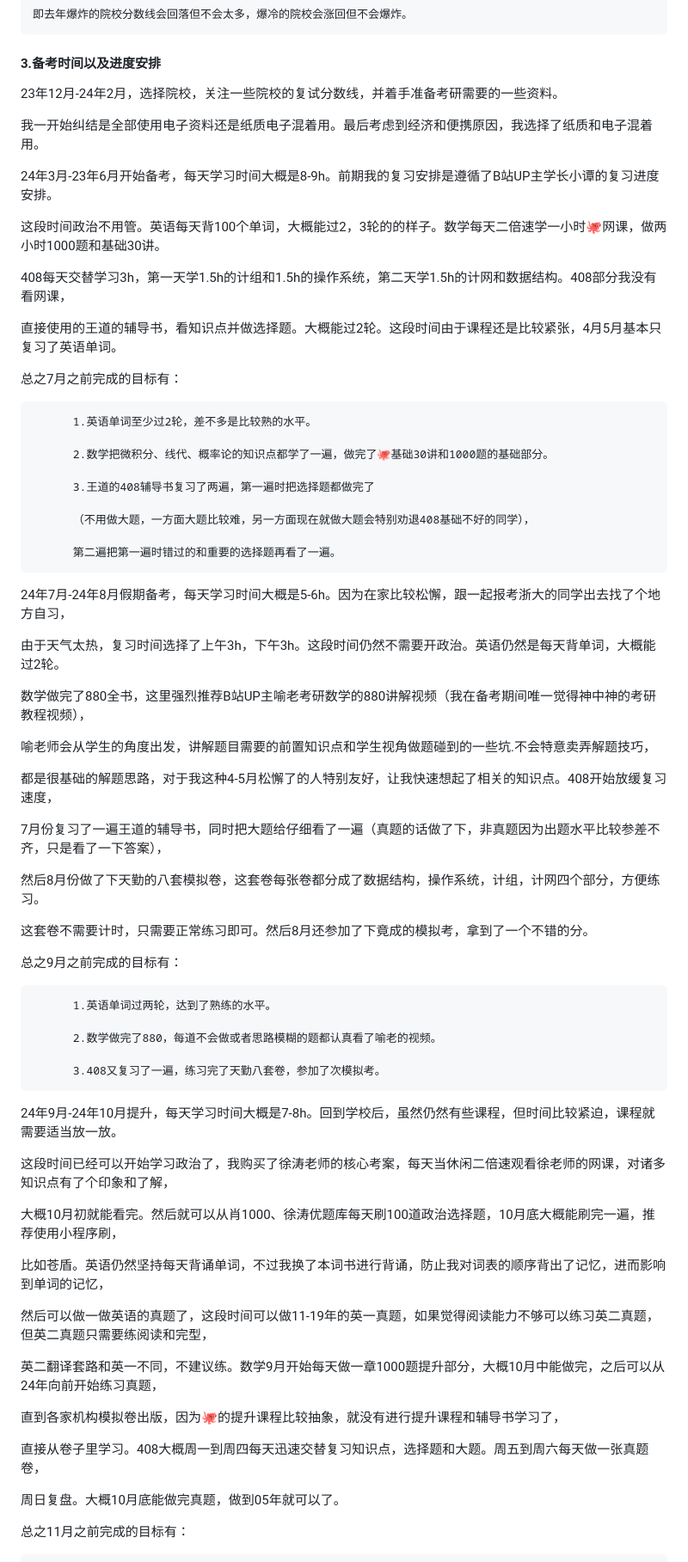
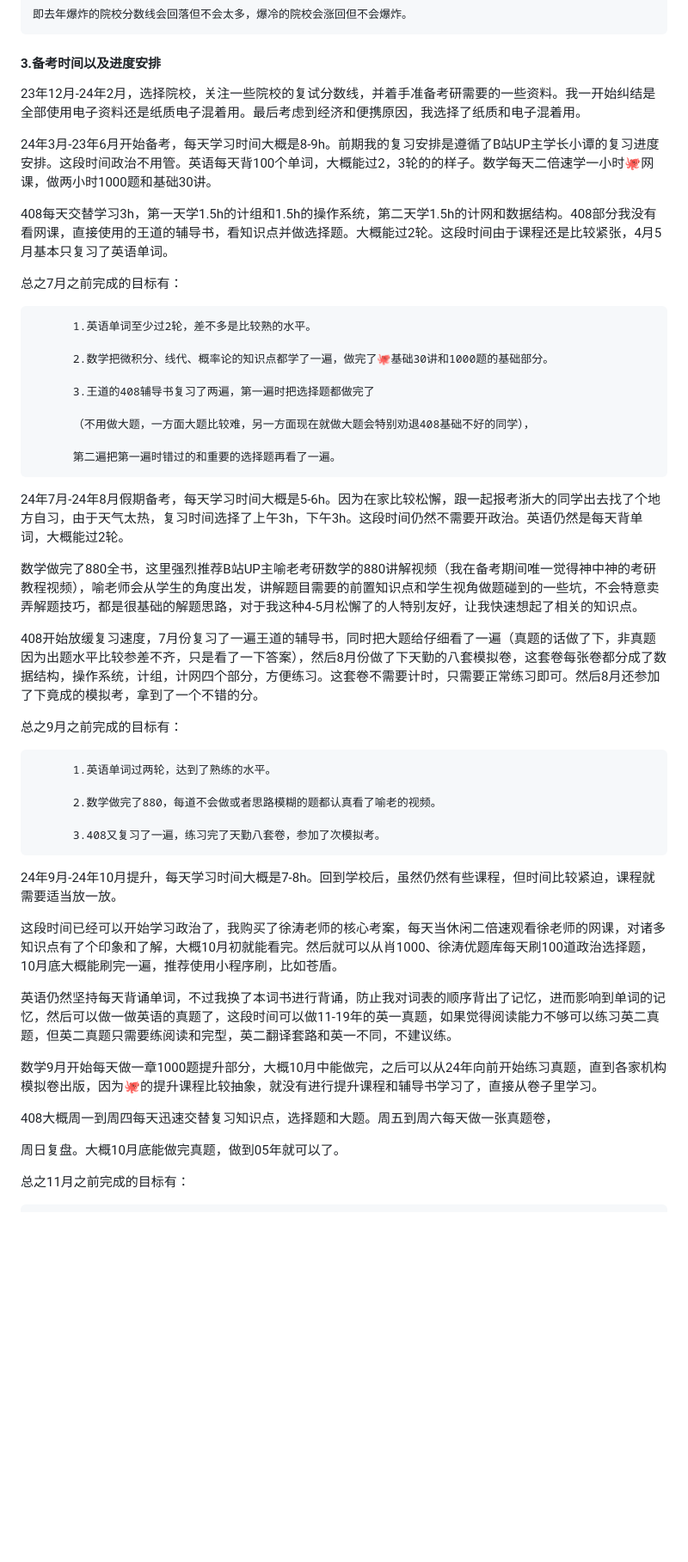
Before and after one commit to WilliamPockey/JLU_CS, a Markdown page: README.md, the part around the change printed below. Shown: that part at 86% size. Rendered like a GitHub page; blank space fills up the shorter version.

```diff
--- a/README.md
+++ b/README.md
@@ -746,18 +746,12 @@
 
 #### 3.备考时间以及进度安排
 
-23年12月-24年2月，选择院校，关注一些院校的复试分数线，并着手准备考研需要的一些资料。
-
-我一开始纠结是全部使用电子资料还是纸质电子混着用。最后考虑到经济和便携原因，我选择了纸质和电子混着用。
+23年12月-24年2月，选择院校，关注一些院校的复试分数线，并着手准备考研需要的一些资料。我一开始纠结是全部使用电子资料还是纸质电子混着用。最后考虑到经济和便携原因，我选择了纸质和电子混着用。
 
 
-24年3月-23年6月开始备考，每天学习时间大概是8-9h。前期我的复习安排是遵循了B站UP主学长小谭的复习进度安排。
+24年3月-23年6月开始备考，每天学习时间大概是8-9h。前期我的复习安排是遵循了B站UP主学长小谭的复习进度安排。这段时间政治不用管。英语每天背100个单词，大概能过2，3轮的的样子。数学每天二倍速学一小时🐙网课，做两小时1000题和基础30讲。
 
-这段时间政治不用管。英语每天背100个单词，大概能过2，3轮的的样子。数学每天二倍速学一小时🐙网课，做两小时1000题和基础30讲。
-
-408每天交替学习3h，第一天学1.5h的计组和1.5h的操作系统，第二天学1.5h的计网和数据结构。408部分我没有看网课，
-
-直接使用的王道的辅导书，看知识点并做选择题。大概能过2轮。这段时间由于课程还是比较紧张，4月5月基本只复习了英语单词。
+408每天交替学习3h，第一天学1.5h的计组和1.5h的操作系统，第二天学1.5h的计网和数据结构。408部分我没有看网课，直接使用的王道的辅导书，看知识点并做选择题。大概能过2轮。这段时间由于课程还是比较紧张，4月5月基本只复习了英语单词。
 
 总之7月之前完成的目标有：
 
@@ -772,21 +766,11 @@
           第二遍把第一遍时错过的和重要的选择题再看了一遍。
 
 
-24年7月-24年8月假期备考，每天学习时间大概是5-6h。因为在家比较松懈，跟一起报考浙大的同学出去找了个地方自习，
+24年7月-24年8月假期备考，每天学习时间大概是5-6h。因为在家比较松懈，跟一起报考浙大的同学出去找了个地方自习，由于天气太热，复习时间选择了上午3h，下午3h。这段时间仍然不需要开政治。英语仍然是每天背单词，大概能过2轮。
 
-由于天气太热，复习时间选择了上午3h，下午3h。这段时间仍然不需要开政治。英语仍然是每天背单词，大概能过2轮。
+数学做完了880全书，这里强烈推荐B站UP主喻老考研数学的880讲解视频（我在备考期间唯一觉得神中神的考研教程视频），喻老师会从学生的角度出发，讲解题目需要的前置知识点和学生视角做题碰到的一些坑，不会特意卖弄解题技巧，都是很基础的解题思路，对于我这种4-5月松懈了的人特别友好，让我快速想起了相关的知识点。
 
-数学做完了880全书，这里强烈推荐B站UP主喻老考研数学的880讲解视频（我在备考期间唯一觉得神中神的考研教程视频），
-
-喻老师会从学生的角度出发，讲解题目需要的前置知识点和学生视角做题碰到的一些坑.不会特意卖弄解题技巧，
-
-都是很基础的解题思路，对于我这种4-5月松懈了的人特别友好，让我快速想起了相关的知识点。408开始放缓复习速度，
-
-7月份复习了一遍王道的辅导书，同时把大题给仔细看了一遍（真题的话做了下，非真题因为出题水平比较参差不齐，只是看了一下答案），
-
-然后8月份做了下天勤的八套模拟卷，这套卷每张卷都分成了数据结构，操作系统，计组，计网四个部分，方便练习。
-
-这套卷不需要计时，只需要正常练习即可。然后8月还参加了下竟成的模拟考，拿到了一个不错的分。
+408开始放缓复习速度，7月份复习了一遍王道的辅导书，同时把大题给仔细看了一遍（真题的话做了下，非真题因为出题水平比较参差不齐，只是看了一下答案），然后8月份做了下天勤的八套模拟卷，这套卷每张卷都分成了数据结构，操作系统，计组，计网四个部分，方便练习。这套卷不需要计时，只需要正常练习即可。然后8月还参加了下竟成的模拟考，拿到了一个不错的分。
 
 总之9月之前完成的目标有：
 
@@ -799,19 +783,13 @@
 
 24年9月-24年10月提升，每天学习时间大概是7-8h。回到学校后，虽然仍然有些课程，但时间比较紧迫，课程就需要适当放一放。
 
-这段时间已经可以开始学习政治了，我购买了徐涛老师的核心考案，每天当休闲二倍速观看徐老师的网课，对诸多知识点有了个印象和了解，
+这段时间已经可以开始学习政治了，我购买了徐涛老师的核心考案，每天当休闲二倍速观看徐老师的网课，对诸多知识点有了个印象和了解，大概10月初就能看完。然后就可以从肖1000、徐涛优题库每天刷100道政治选择题，10月底大概能刷完一遍，推荐使用小程序刷，比如苍盾。
 
-大概10月初就能看完。然后就可以从肖1000、徐涛优题库每天刷100道政治选择题，10月底大概能刷完一遍，推荐使用小程序刷，
+英语仍然坚持每天背诵单词，不过我换了本词书进行背诵，防止我对词表的顺序背出了记忆，进而影响到单词的记忆，然后可以做一做英语的真题了，这段时间可以做11-19年的英一真题，如果觉得阅读能力不够可以练习英二真题，但英二真题只需要练阅读和完型，英二翻译套路和英一不同，不建议练。
 
-比如苍盾。英语仍然坚持每天背诵单词，不过我换了本词书进行背诵，防止我对词表的顺序背出了记忆，进而影响到单词的记忆，
+数学9月开始每天做一章1000题提升部分，大概10月中能做完，之后可以从24年向前开始练习真题，直到各家机构模拟卷出版，因为🐙的提升课程比较抽象，就没有进行提升课程和辅导书学习了，直接从卷子里学习。
 
-然后可以做一做英语的真题了，这段时间可以做11-19年的英一真题，如果觉得阅读能力不够可以练习英二真题，但英二真题只需要练阅读和完型，
-
-英二翻译套路和英一不同，不建议练。数学9月开始每天做一章1000题提升部分，大概10月中能做完，之后可以从24年向前开始练习真题，
-
-直到各家机构模拟卷出版，因为🐙的提升课程比较抽象，就没有进行提升课程和辅导书学习了，
-
-直接从卷子里学习。408大概周一到周四每天迅速交替复习知识点，选择题和大题。周五到周六每天做一张真题卷，
+408大概周一到周四每天迅速交替复习知识点，选择题和大题。周五到周六每天做一张真题卷，
 
 周日复盘。大概10月底能做完真题，做到05年就可以了。
 
```
Also changed, not shown: other parts of README.md (+4 -4 lines).
